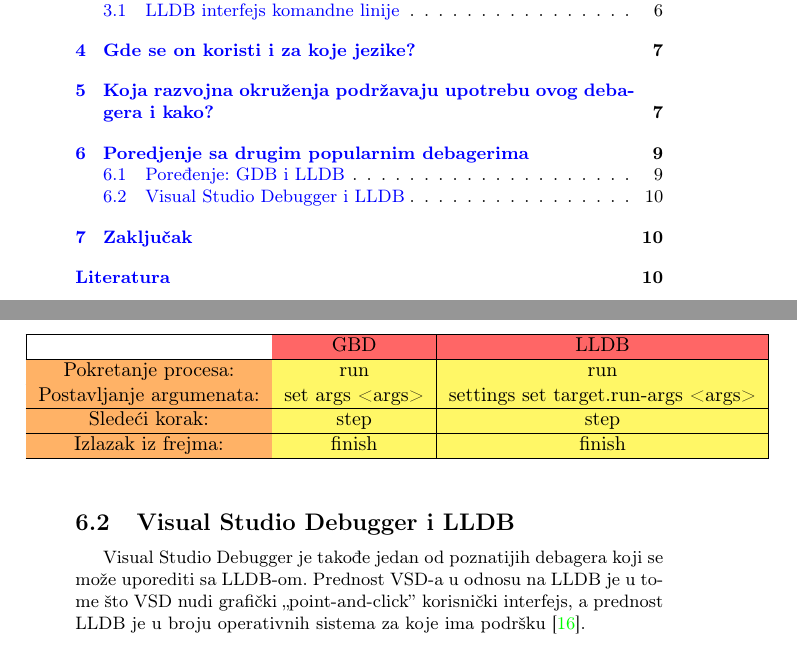
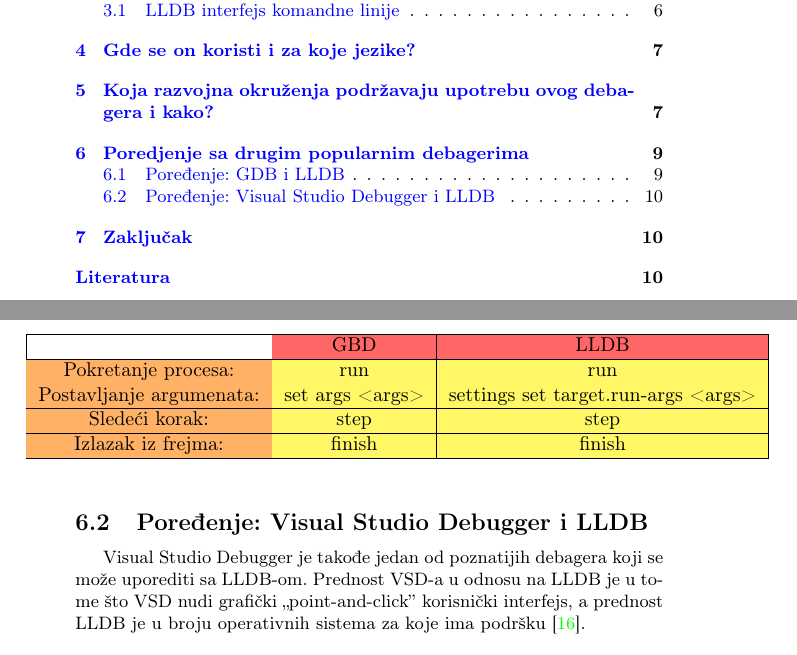
Before and after one commit to Robotmurlock/MSNR-20-4MS, a LaTeX document (05_LLDBDebager_Adzemovic_Mikovic_Spasic_Dobrasinovic.tex): two parts of pages 1 and 10 of 11, joined at a grey line, cut so that both start at the same text. Compiled offline with pdfLaTeX.

Commit message:
Popravljena konzistencija podnaslova za poredjenje debagera

```diff
--- a/05_LLDBDebager_Adzemovic_Mikovic_Spasic_Dobrasinovic.tex
+++ b/05_LLDBDebager_Adzemovic_Mikovic_Spasic_Dobrasinovic.tex
@@ -412,7 +412,7 @@
 
 \indent Tabela (\ref{tab:tabela_lldb_i_gdb}) predstavlja uzorak iz mape preslikavanja. Vidi se da je način korišćenja ova dva debagera veoma sličan i skup komandi se većinom poklapa.
 
-\subsection{Visual Studio Debugger i LLDB}
+\subsection{Poređenje: Visual Studio Debugger i LLDB}
 \label{subsec: Visual Studio Debugger i LLDB}
 
 
```
Also changed, not shown: 05_LLDBDebager_Adzemovic_Mikovic_Spasic_Dobrasinovic.pdf.
